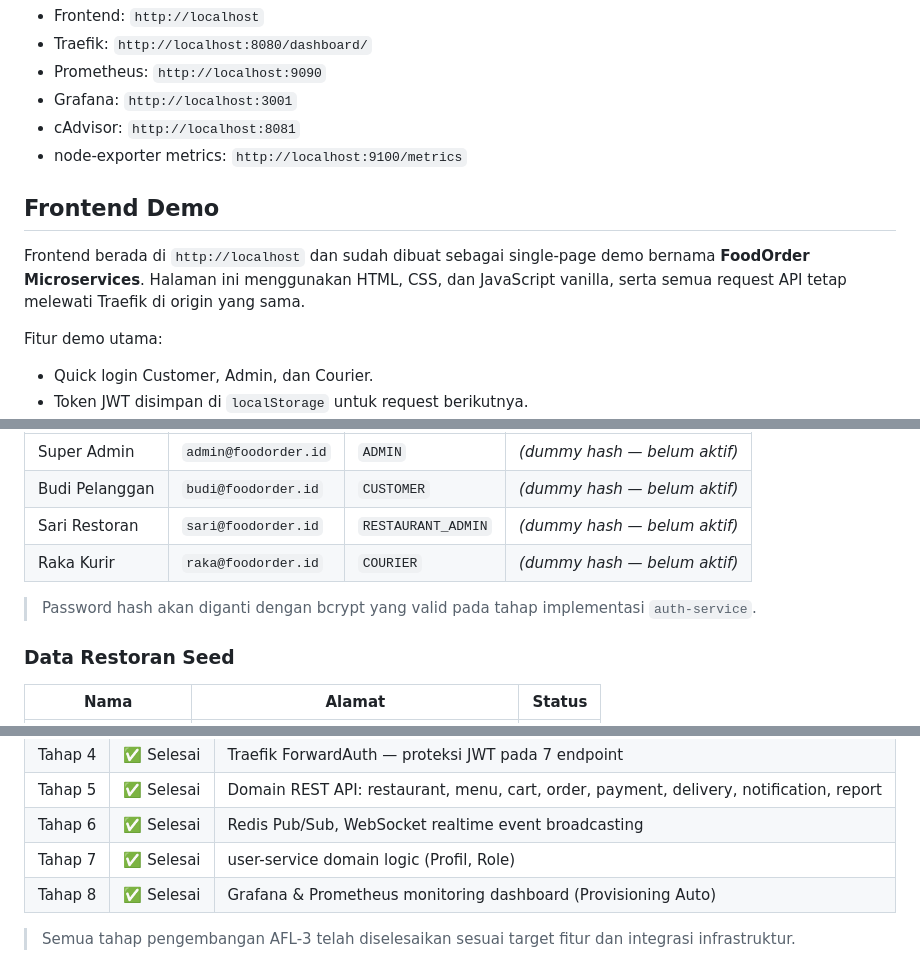
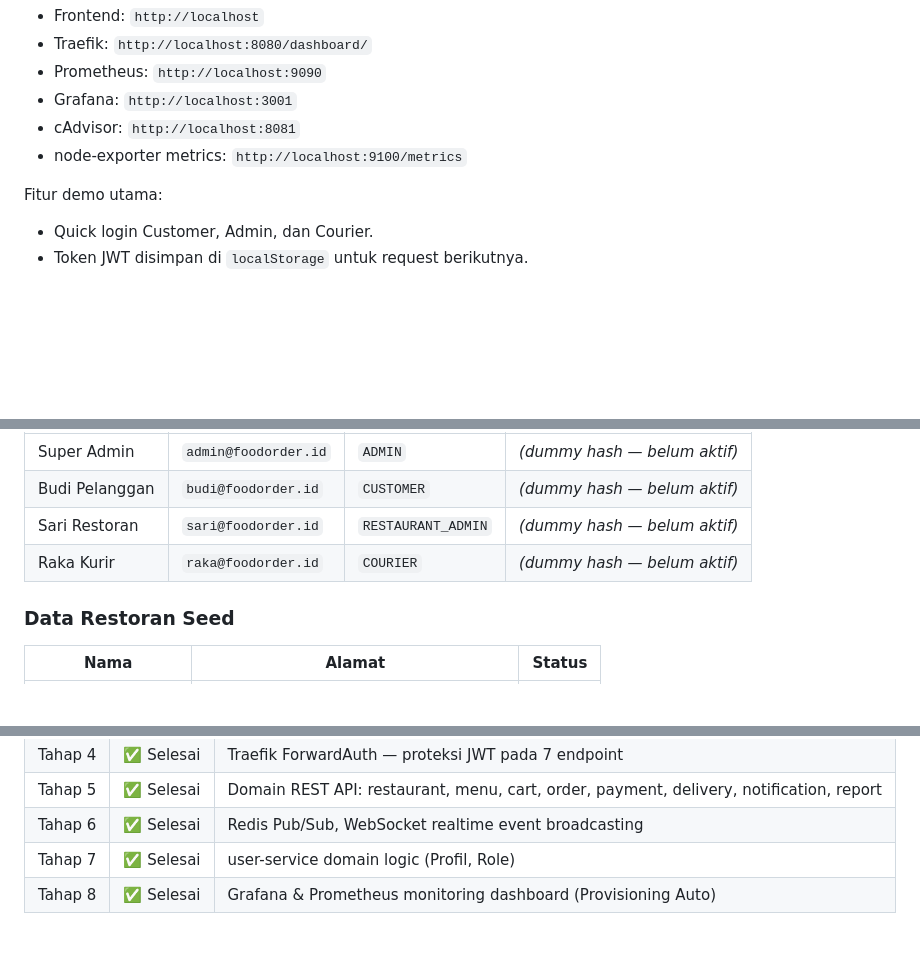
Before and after one commit to zakypratama28/Sistem-Pemesanan-Makanan-Online-Berbasis-Microservices, a Markdown page: README.md, 3 parts joined by grey strips. Rendered like a GitHub page; blank space fills up the shorter version.

```diff
--- a/README.md
+++ b/README.md
@@ -93,10 +63,6 @@ Akses dashboard:
 - cAdvisor: `http://localhost:8081`
 - node-exporter metrics: `http://localhost:9100/metrics`
 
-## Frontend Demo
-
-Frontend berada di `http://localhost` dan sudah dibuat sebagai single-page demo bernama **FoodOrder Microservices**. Halaman ini menggunakan HTML, CSS, dan JavaScript vanilla, serta semua request API tetap melewati Traefik di origin yang sama.
-
 Fitur demo utama:
 
 - Quick login Customer, Admin, dan Courier.
@@ -174,8 +133,6 @@ Berikut akun yang tersedia setelah seed berhasil dijalankan:
 | Sari Restoran | `sari@foodorder.id` | `RESTAURANT_ADMIN` | *(dummy hash — belum aktif)* |
 | Raka Kurir | `raka@foodorder.id` | `COURIER` | *(dummy hash — belum aktif)* |
 
-> Password hash akan diganti dengan bcrypt yang valid pada tahap implementasi `auth-service`.
-
 ### Data Restoran Seed
 
 | Nama | Alamat | Status |
@@ -850,5 +744,3 @@ Grafik pada Grafana akan langsung melonjak setelah ~15 detik merespons trafik te
 | Tahap 6 | ✅ Selesai | Redis Pub/Sub, WebSocket realtime event broadcasting |
 | Tahap 7 | ✅ Selesai | user-service domain logic (Profil, Role) |
 | Tahap 8 | ✅ Selesai | Grafana & Prometheus monitoring dashboard (Provisioning Auto) |
-
-> Semua tahap pengembangan AFL-3 telah diselesaikan sesuai target fitur dan integrasi infrastruktur.
```
Also changed, not shown: other parts of README.md (+3 -103 lines).
